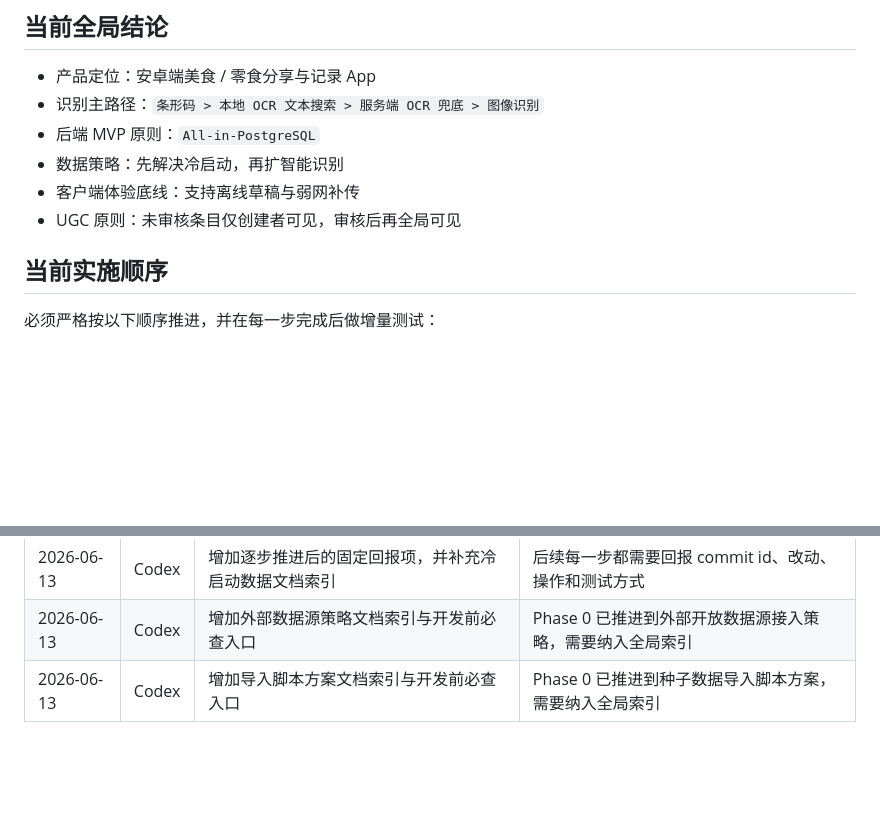
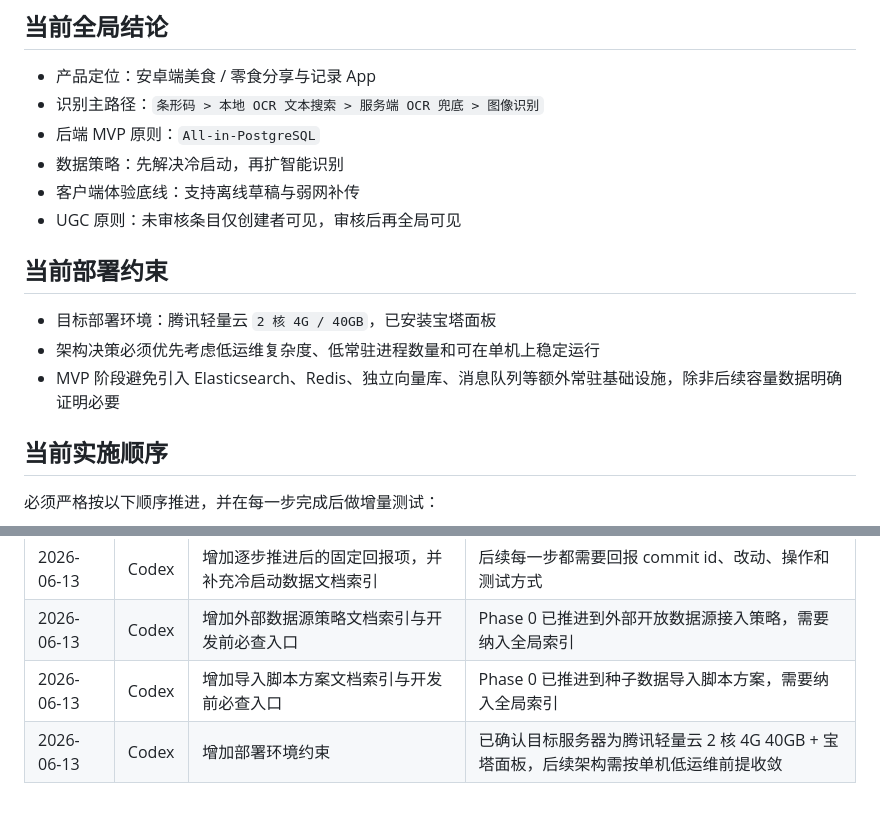
Before and after one commit to q724299720/snk, a Markdown page: agents.md, 2 parts joined by grey strips. Drawn GitHub-style; blank space fills up the shorter version.

Commit message:
docs: record deployment baseline constraints

```diff
--- a/agents.md
+++ b/agents.md
@@ -35,6 +35,12 @@
 - 数据策略：先解决冷启动，再扩智能识别
 - 客户端体验底线：支持离线草稿与弱网补传
 - UGC 原则：未审核条目仅创建者可见，审核后再全局可见
+
+## 当前部署约束
+
+- 目标部署环境：腾讯轻量云 `2 核 4G / 40GB`，已安装宝塔面板
+- 架构决策必须优先考虑低运维复杂度、低常驻进程数量和可在单机上稳定运行
+- MVP 阶段避免引入 Elasticsearch、Redis、独立向量库、消息队列等额外常驻基础设施，除非后续容量数据明确证明必要
 
 ## 当前实施顺序
 
@@ -100,3 +106,4 @@
 | 2026-06-13 | Codex | 增加逐步推进后的固定回报项，并补充冷启动数据文档索引 | 后续每一步都需要回报 commit id、改动、操作和测试方式 |
 | 2026-06-13 | Codex | 增加外部数据源策略文档索引与开发前必查入口 | Phase 0 已推进到外部开放数据源接入策略，需要纳入全局索引 |
 | 2026-06-13 | Codex | 增加导入脚本方案文档索引与开发前必查入口 | Phase 0 已推进到种子数据导入脚本方案，需要纳入全局索引 |
+| 2026-06-13 | Codex | 增加部署环境约束 | 已确认目标服务器为腾讯轻量云 2 核 4G 40GB + 宝塔面板，后续架构需按单机低运维前提收敛 |
```
